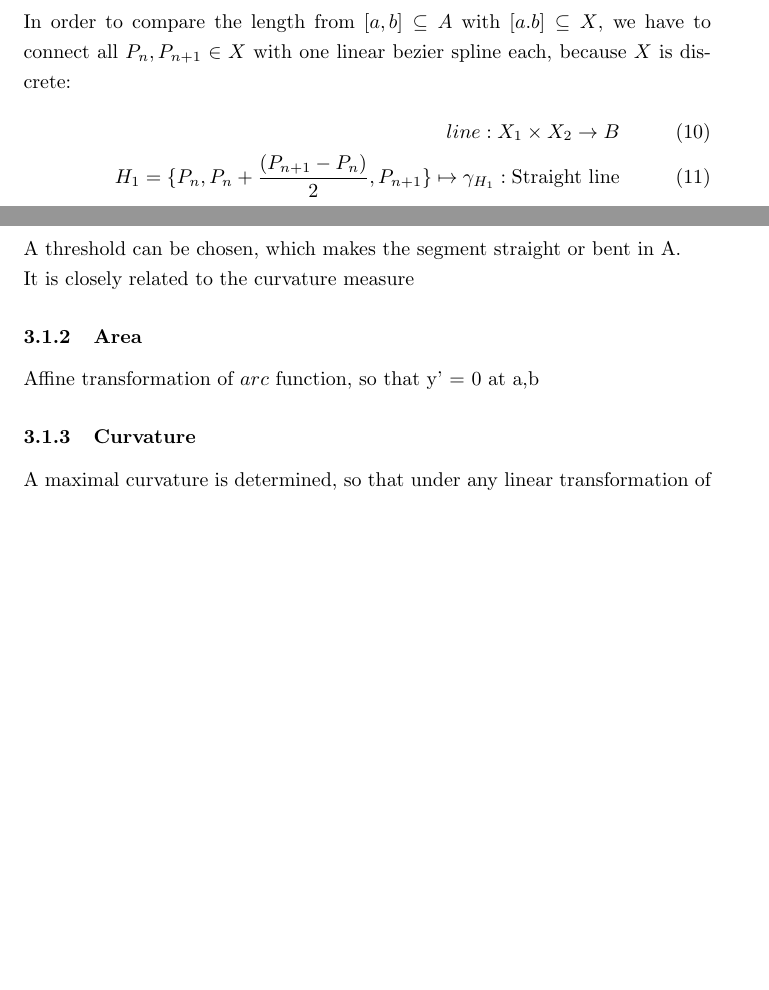
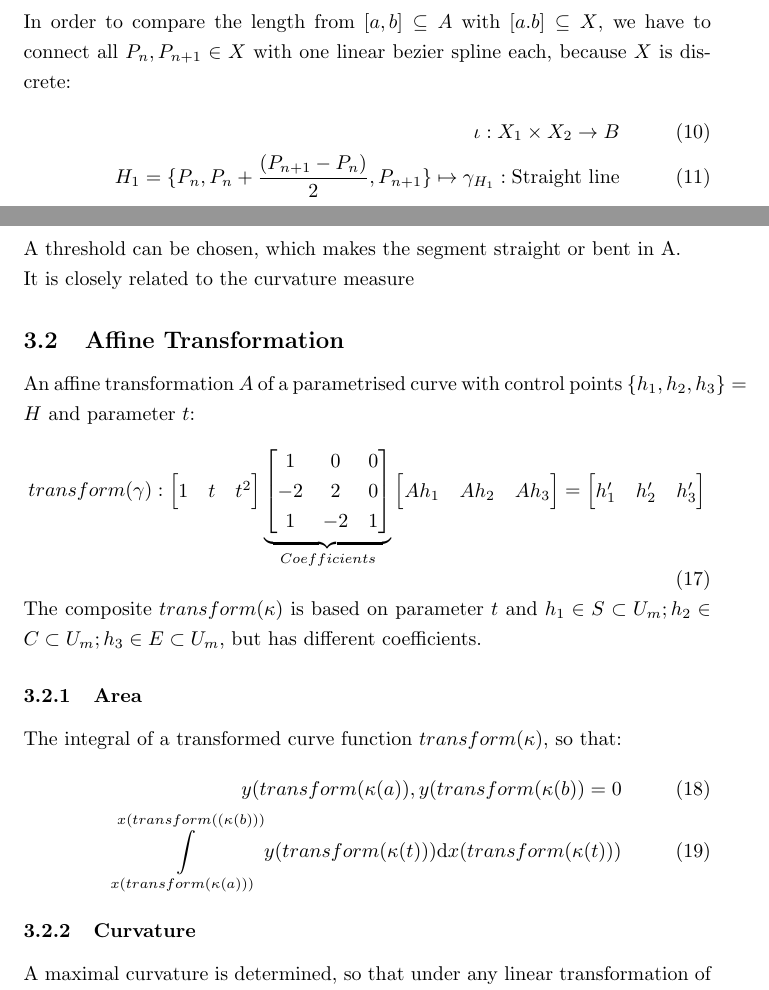
Before and after one commit to specpose/stopeight, a LaTeX document (doc/latex/Stopeight_Analyzer.tex): two parts of pages 3 and 4 of 4 before the commit and two parts of pages 3 and 4 of 5 after it, joined at a grey line, cut so that both start at the same text, the shorter picture padded with empty space. Compiled offline with pdfLaTeX.

Commit message:
FIXED doc latex affine transformations

```diff
--- a/doc/latex/Stopeight_Analyzer.tex
+++ b/doc/latex/Stopeight_Analyzer.tex
@@ -77,6 +77,6 @@ Note: The continuous function $arc$ makes the topological space $A$ path-connect
 In order to compare the length from $[a,b] \subseteq A$ with $[a.b] \subseteq X$, we have to connect all $P_{n}, P_{n+1} \in X$ with one linear bezier spline each, because $X$ is discrete:
 \begin{align}
-line: X_{1} \times X_{2} \rightarrow B\\
+\iota: X_{1} \times X_{2} \rightarrow B\\
 H_{1}=\{P_{n},P_{n}+\frac{(P_{n+1}-P_{n})}{2},P_{n+1}\} \mapsto \gamma_{H_{1}}: \text{Straight line}\\
 dim(B)=1<codim(Y)=1 \Rightarrow B \text{ joint } A
 \end{align}
@@ -104,8 +104,34 @@ straightness([a,b])=\frac{\int \limits _{[a,b] \subseteq A}\lvert\gamma(t)\rvert
 A threshold can be chosen, which makes the segment straight or bent in A.\\
 It is closely related to the curvature measure
 
+\subsection{Affine Transformation}
+An affine transformation $A$ of a parametrised curve with control points $\{h_{1},h_{2},h_{3}\} = H$ and parameter $t$:
+\begin{equation}
+transform(\gamma):
+\begin{bmatrix}
+1 & t & t^2
+\end{bmatrix}
+\underbrace{\begin{bmatrix}
+1 & 0 & 0\\
+-2 & 2 & 0\\
+1 & -2 &1
+\end{bmatrix}}_{Coefficients}
+\begin{bmatrix}
+Ah_{1} & Ah_{2} & Ah_{3}
+\end{bmatrix}
+=
+\begin{bmatrix}
+h_{1}' & h_{2}' & h_{3}'
+\end{bmatrix}
+\end{equation}
+The composite $transform(\kappa)$ is based on parameter $t$ and $h_{1} \in S \subset U_{m};h_{2} \in C \subset U_{m}; h_{3} \in E \subset U_{m}$, but has different coefficients.
+
 \subsubsection{Area}
-Affine transformation of $arc$ function, so that y' = 0 at a,b
+The integral of a transformed curve function $transform(\kappa)$, so that:
+\begin{align}
+y(transform(\kappa(a)), y(transform(\kappa(b)) = 0\\
+\int \limits _{x(transform(\kappa(a)))}^{x(transform((\kappa(b)))} y(transform(\kappa(t)))\mathrm{d}x(transform(\kappa(t)))
+\end{align}
 
 \subsubsection{Curvature}
 A maximal curvature is determined, so that under any linear transformation of any segment, curvature is no more than $(x')^2 + (y')^2 <=1$
```
Also changed, not shown: doc/latex/Stopeight_Analyzer.tex (6 more changed lines).
